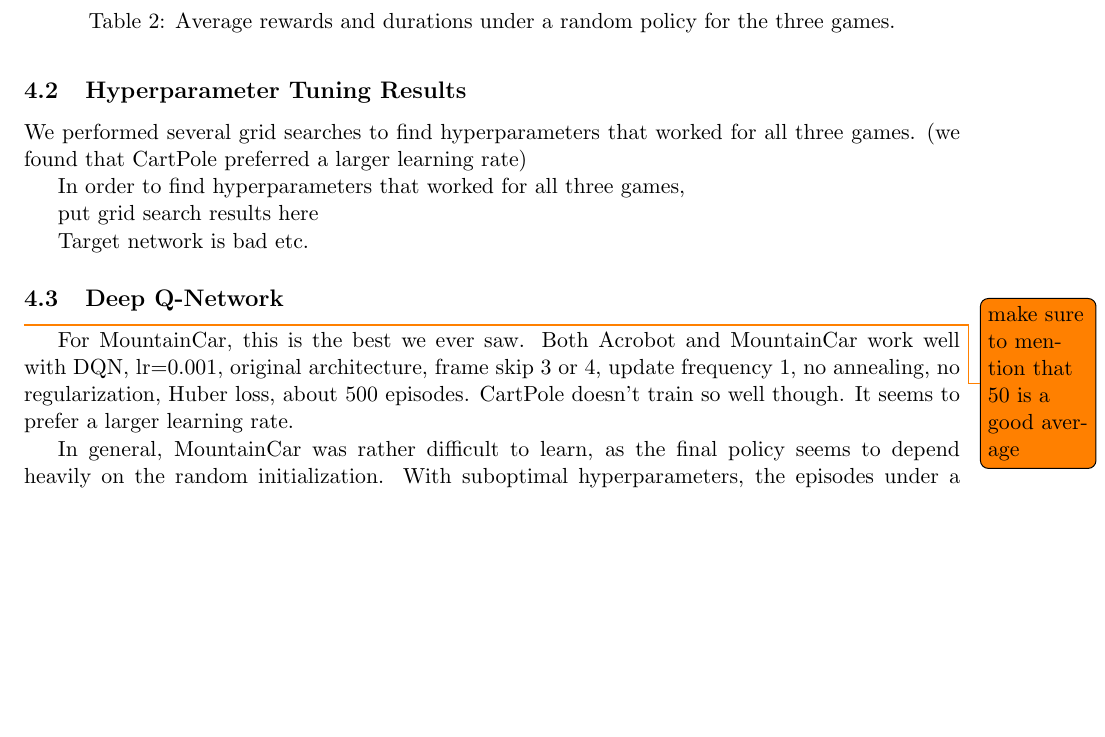
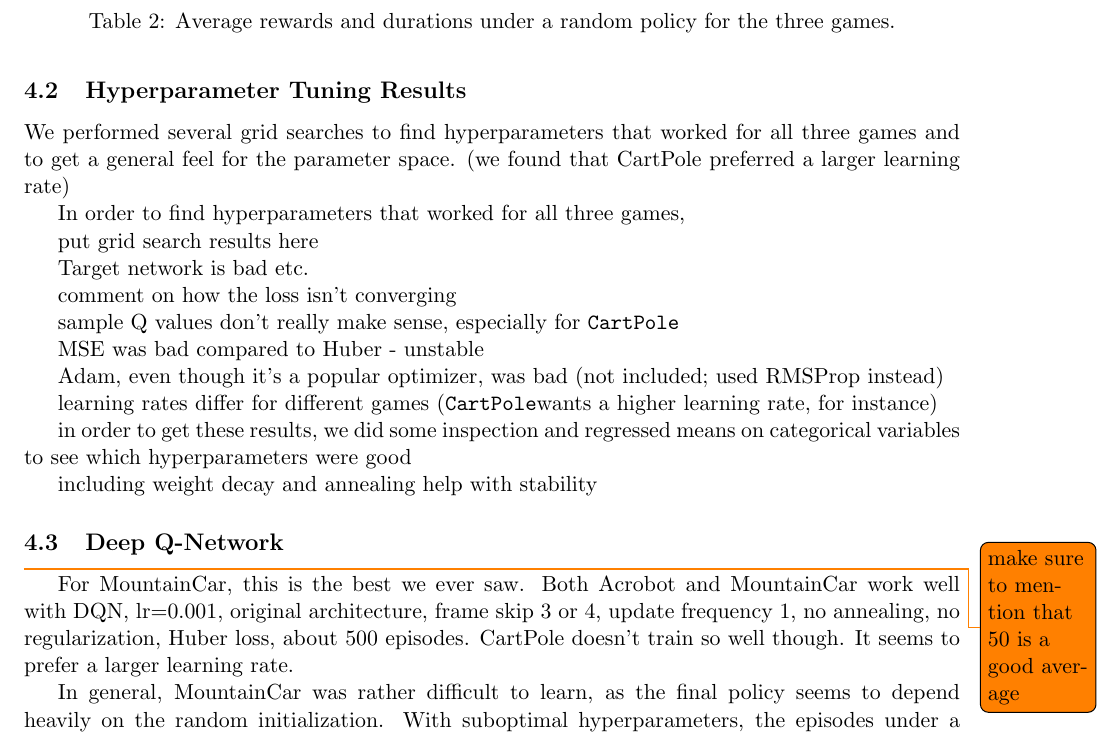
Before and after one commit to rlouyang/stat234-writeup, a LaTeX document (final_project.tex): part of page 7 of 12 before the commit and part of page 7 of 13 after it, cut so that both start at the same text, the shorter picture padded with empty space. Compiled offline with pdfLaTeX.

Commit message:
Updates from ShareLaTeX

```diff
--- a/final_project.tex
+++ b/final_project.tex
@@ -295,10 +295,7 @@ As a baseline, we ran a random policy on each game. The average rewards and dura
 
 \subsection{Hyperparameter Tuning Results}
 
-
-
-
-We performed several grid searches to find hyperparameters that worked for all three games. (we found that CartPole preferred a larger learning rate)
+We performed several grid searches to find hyperparameters that worked for all three games and to get a general feel for the parameter space. (we found that CartPole preferred a larger learning rate)
 
 
 In order to find hyperparameters that worked for all three games,
@@ -306,6 +303,22 @@ In order to find hyperparameters that worked for all three games,
 put grid search results here
 
 Target network is bad etc.
+
+comment on how the loss isn't converging
+
+sample Q values don't really make sense, especially for \cp
+
+MSE was bad compared to Huber - unstable
+
+Adam, even though it's a popular optimizer, was bad (not included; used RMSProp instead)
+
+learning rates differ for different games (\cp wants a higher learning rate, for instance)
+
+in order to get these results, we did some inspection and regressed means on categorical variables to see which hyperparameters were good
+
+including weight decay and annealing help with stability
+
+
 
 \subsection{Deep Q-Network}
 
```
